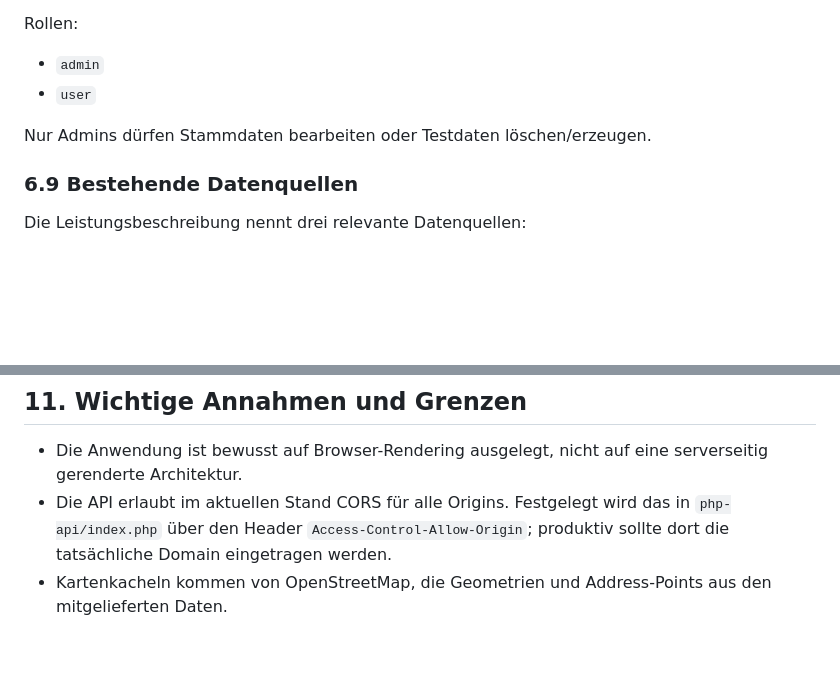
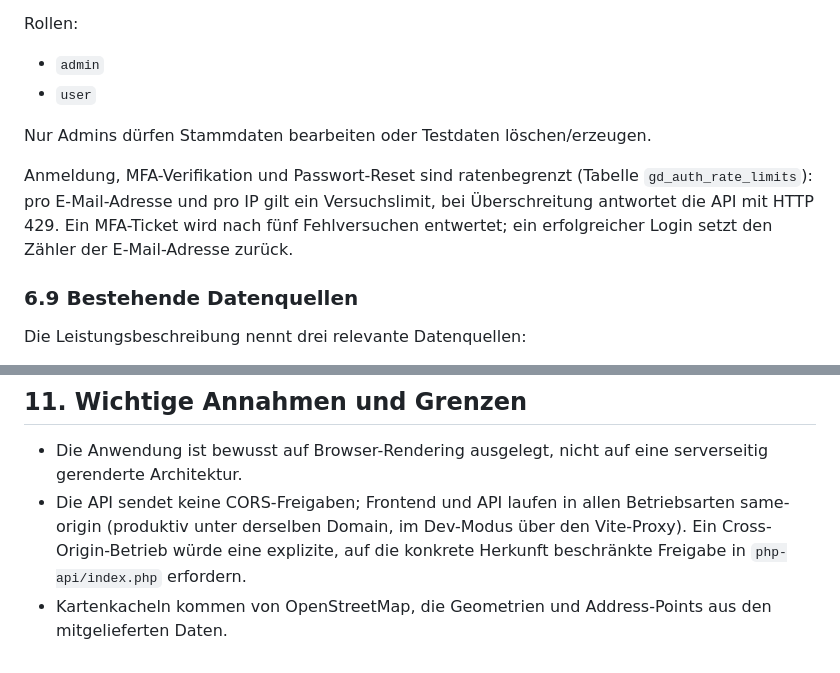
Before and after one commit to eb58/Gratulationsdienst, a Markdown page: TECHNISCHE_DOKUMENTATION.md, 2 parts joined by grey strips. Rendered like a GitHub page; blank space fills up the shorter version.

Commit message:
Doku an entfernte CORS-Freigabe und neue Rate-Limits anpassen

```diff
--- a/TECHNISCHE_DOKUMENTATION.md
+++ b/TECHNISCHE_DOKUMENTATION.md
@@ -151,6 +151,8 @@ Rollen:
 
 Nur Admins dürfen Stammdaten bearbeiten oder Testdaten löschen/erzeugen.
 
+Anmeldung, MFA-Verifikation und Passwort-Reset sind ratenbegrenzt (Tabelle `gd_auth_rate_limits`): pro E-Mail-Adresse und pro IP gilt ein Versuchslimit, bei Überschreitung antwortet die API mit HTTP 429. Ein MFA-Ticket wird nach fünf Fehlversuchen entwertet; ein erfolgreicher Login setzt den Zähler der E-Mail-Adresse zurück.
+
 ### 6.9 Bestehende Datenquellen
 
 Die Leistungsbeschreibung nennt drei relevante Datenquellen:
@@ -275,5 +277,5 @@ Die folgende Liste ist eine technische Vorprüfung, kein formales BITV-Audit. Si
 ## 11. Wichtige Annahmen und Grenzen
 
 - Die Anwendung ist bewusst auf Browser-Rendering ausgelegt, nicht auf eine serverseitig gerenderte Architektur.
-- Die API erlaubt im aktuellen Stand CORS für alle Origins. Festgelegt wird das in `php-api/index.php` über den Header `Access-Control-Allow-Origin`; produktiv sollte dort die tatsächliche Domain eingetragen werden.
+- Die API sendet keine CORS-Freigaben; Frontend und API laufen in allen Betriebsarten same-origin (produktiv unter derselben Domain, im Dev-Modus über den Vite-Proxy). Ein Cross-Origin-Betrieb würde eine explizite, auf die konkrete Herkunft beschränkte Freigabe in `php-api/index.php` erfordern.
 - Kartenkacheln kommen von OpenStreetMap, die Geometrien und Address-Points aus den mitgelieferten Daten.
```
Also changed, not shown: INSTALLATIONSANLEITUNG.md (+1 -1 lines).
